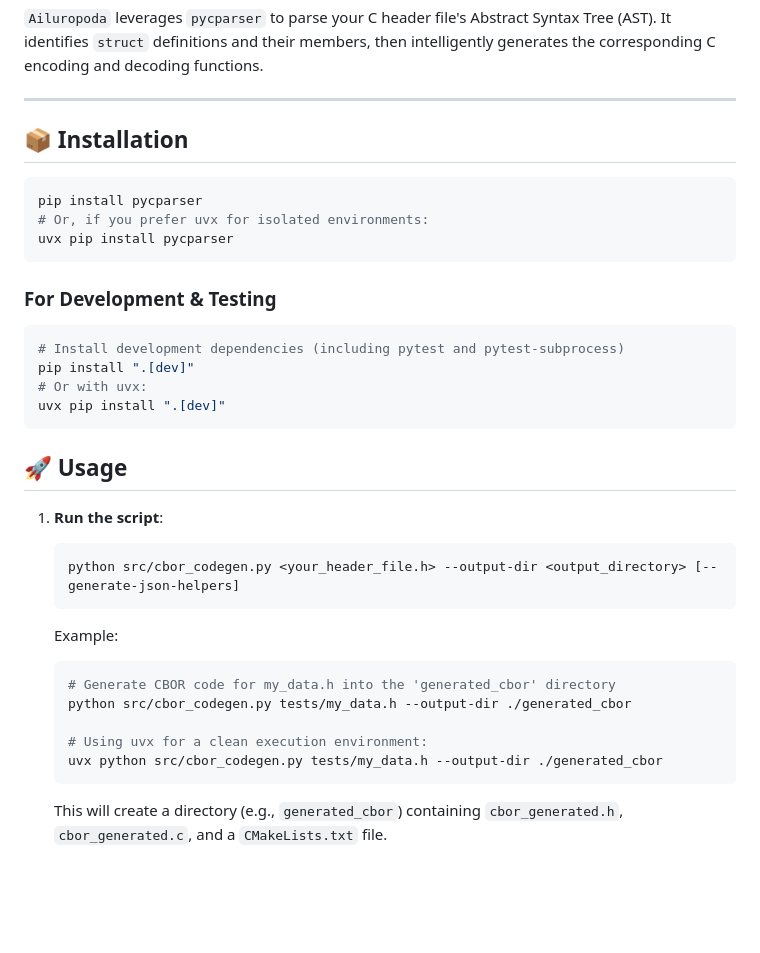
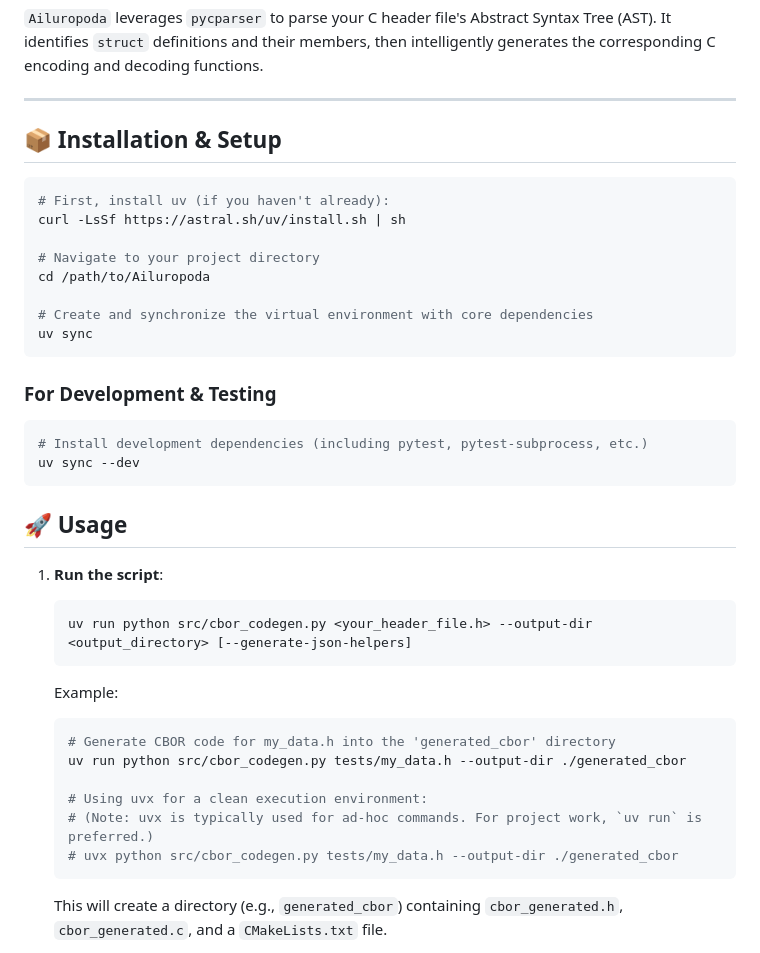
Before and after one commit to jvishnefske/ailuropoda, a Markdown page: README.md, the part around the change. Rendered like a GitHub page; blank space fills up the shorter version.

Commit message:
docs: Update installation and usage for uv and pyproject.toml

````diff
--- a/README.md
+++ b/README.md
@@ -49,36 +49,40 @@ Manually handling CBOR for complex C data structures is a time sink. `Ailuropoda
 
 ---
 
-## 📦 Installation
+## 📦 Installation & Setup
 
 ```bash
-pip install pycparser
-# Or, if you prefer uvx for isolated environments:
-uvx pip install pycparser
+# First, install uv (if you haven't already):
+curl -LsSf https://astral.sh/uv/install.sh | sh
+
+# Navigate to your project directory
+cd /path/to/Ailuropoda
+
+# Create and synchronize the virtual environment with core dependencies
+uv sync
 ```
 
 ### For Development & Testing
 
 ```bash
-# Install development dependencies (including pytest and pytest-subprocess)
-pip install ".[dev]"
-# Or with uvx:
-uvx pip install ".[dev]"
+# Install development dependencies (including pytest, pytest-subprocess, etc.)
+uv sync --dev
 ```
 
 ## 🚀 Usage
 
 1.  **Run the script**:
     ```bash
-    python src/cbor_codegen.py <your_header_file.h> --output-dir <output_directory> [--generate-json-helpers]
+    uv run python src/cbor_codegen.py <your_header_file.h> --output-dir <output_directory> [--generate-json-helpers]
     ```
     Example:
     ```bash
     # Generate CBOR code for my_data.h into the 'generated_cbor' directory
-    python src/cbor_codegen.py tests/my_data.h --output-dir ./generated_cbor
+    uv run python src/cbor_codegen.py tests/my_data.h --output-dir ./generated_cbor
 
     # Using uvx for a clean execution environment:
-    uvx python src/cbor_codegen.py tests/my_data.h --output-dir ./generated_cbor
+    # (Note: uvx is typically used for ad-hoc commands. For project work, `uv run` is preferred.)
+    # uvx python src/cbor_codegen.py tests/my_data.h --output-dir ./generated_cbor
     ```
 
     This will create a directory (e.g., `generated_cbor`) containing `cbor_generated.h`, `cbor_generated.c`, and a `CMakeLists.txt` file.
````
